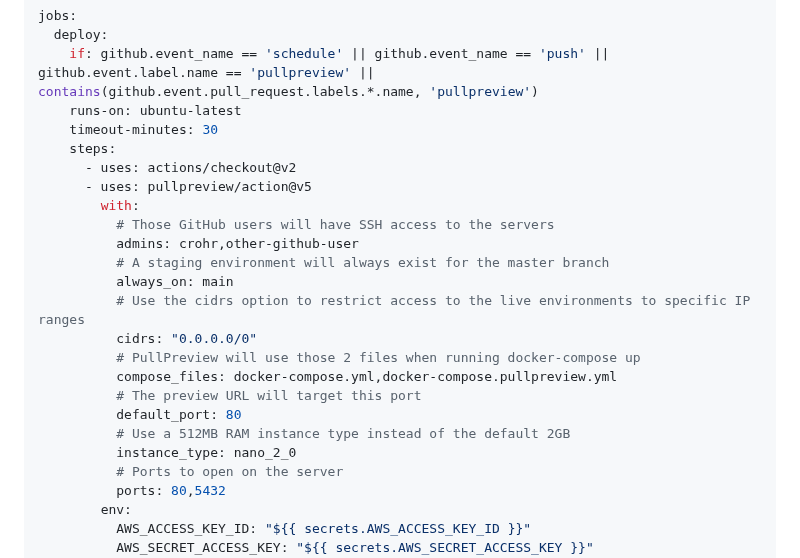
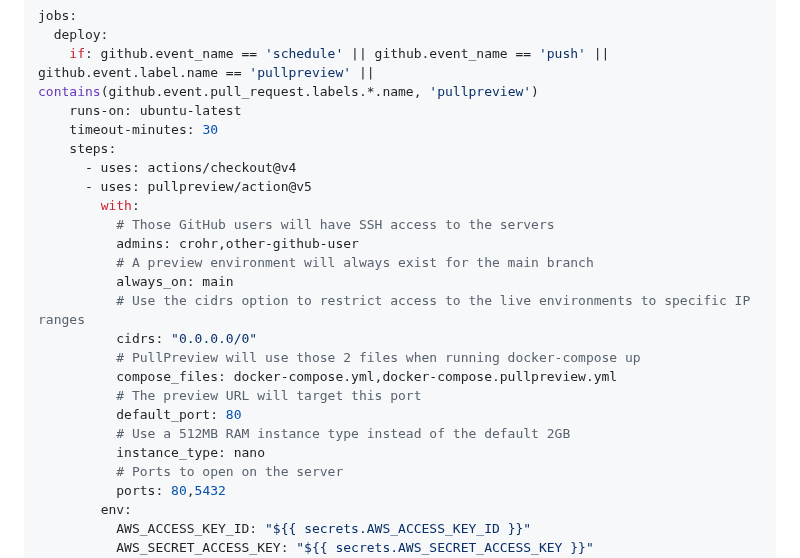
Before and after one commit to pullpreview/action, a Markdown page: README.md, the part around the change. Drawn GitHub-style.

```diff
--- a/README.md
+++ b/README.md
@@ -107,12 +107,12 @@ jobs:
     runs-on: ubuntu-latest
     timeout-minutes: 30
     steps:
-      - uses: actions/checkout@v2
+      - uses: actions/checkout@v4
       - uses: pullpreview/action@v5
         with:
           # Those GitHub users will have SSH access to the servers
           admins: crohr,other-github-user
-          # A staging environment will always exist for the master branch
+          # A preview environment will always exist for the main branch
           always_on: main
           # Use the cidrs option to restrict access to the live environments to specific IP ranges
           cidrs: "0.0.0.0/0"
@@ -121,7 +121,7 @@ jobs:
           # The preview URL will target this port
           default_port: 80
           # Use a 512MB RAM instance type instead of the default 2GB
-          instance_type: nano_2_0
+          instance_type: nano
           # Ports to open on the server
           ports: 80,5432
         env:
```
